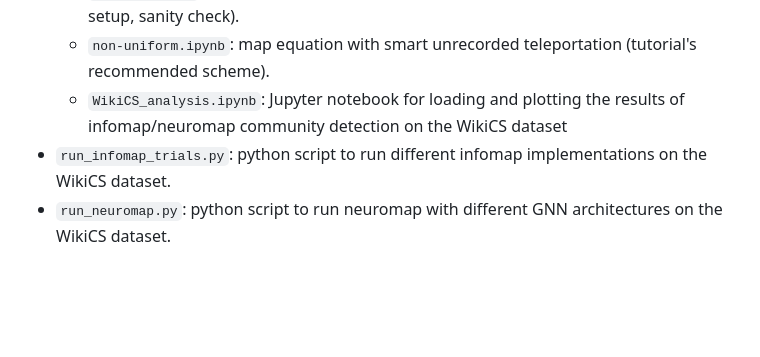
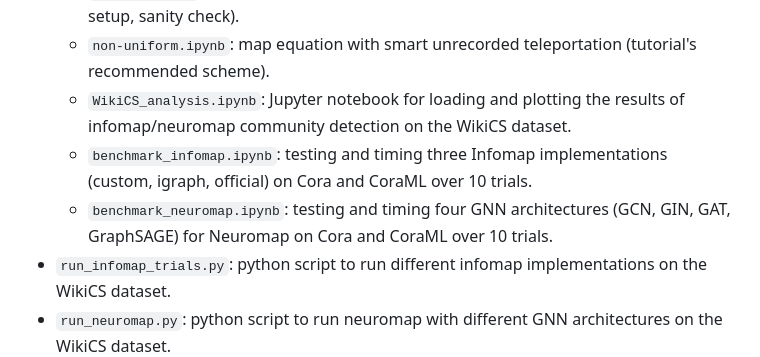
Before and after one commit to lm-schulze/ITI_project, a Markdown page: README.md, the part around the change. Drawn GitHub-style; blank space fills up the shorter version.

Commit message:
:memo: added benchmark files
Added new Jupyter notebooks for benchmarking Infomap and Neuromap implementations.

```diff
--- a/README.md
+++ b/README.md
@@ -26,6 +26,8 @@ The project consists of the following files and folders (to be updated as the pr
   - `SubmoduleRefinement.ipynb`: Jupyter notebook testing the recursive submodule refinement step and the full infomap workflow, validated against igraph's `community_infomap` and against the ground-truth partition.
   - `uniform.ipynb`: map equation with uniform recorded teleportation (matches Laura's setup, sanity check).
   - `non-uniform.ipynb`: map equation with smart unrecorded teleportation (tutorial's recommended scheme).
-  - `WikiCS_analysis.ipynb`: Jupyter notebook for loading and plotting the results of infomap/neuromap community detection on the WikiCS dataset
+  - `WikiCS_analysis.ipynb`: Jupyter notebook for loading and plotting the results of infomap/neuromap community detection on the WikiCS dataset.
+  - `benchmark_infomap.ipynb`: testing and timing three Infomap implementations (custom, igraph, official) on Cora and CoraML over 10 trials.
+  - `benchmark_neuromap.ipynb`: testing and timing four GNN architectures (GCN, GIN, GAT, GraphSAGE) for Neuromap on Cora and CoraML over 10 trials.
 - `run_infomap_trials.py`: python script to run different infomap implementations on the WikiCS dataset.
 - `run_neuromap.py`: python script to run neuromap with different GNN architectures on the WikiCS dataset.
```
